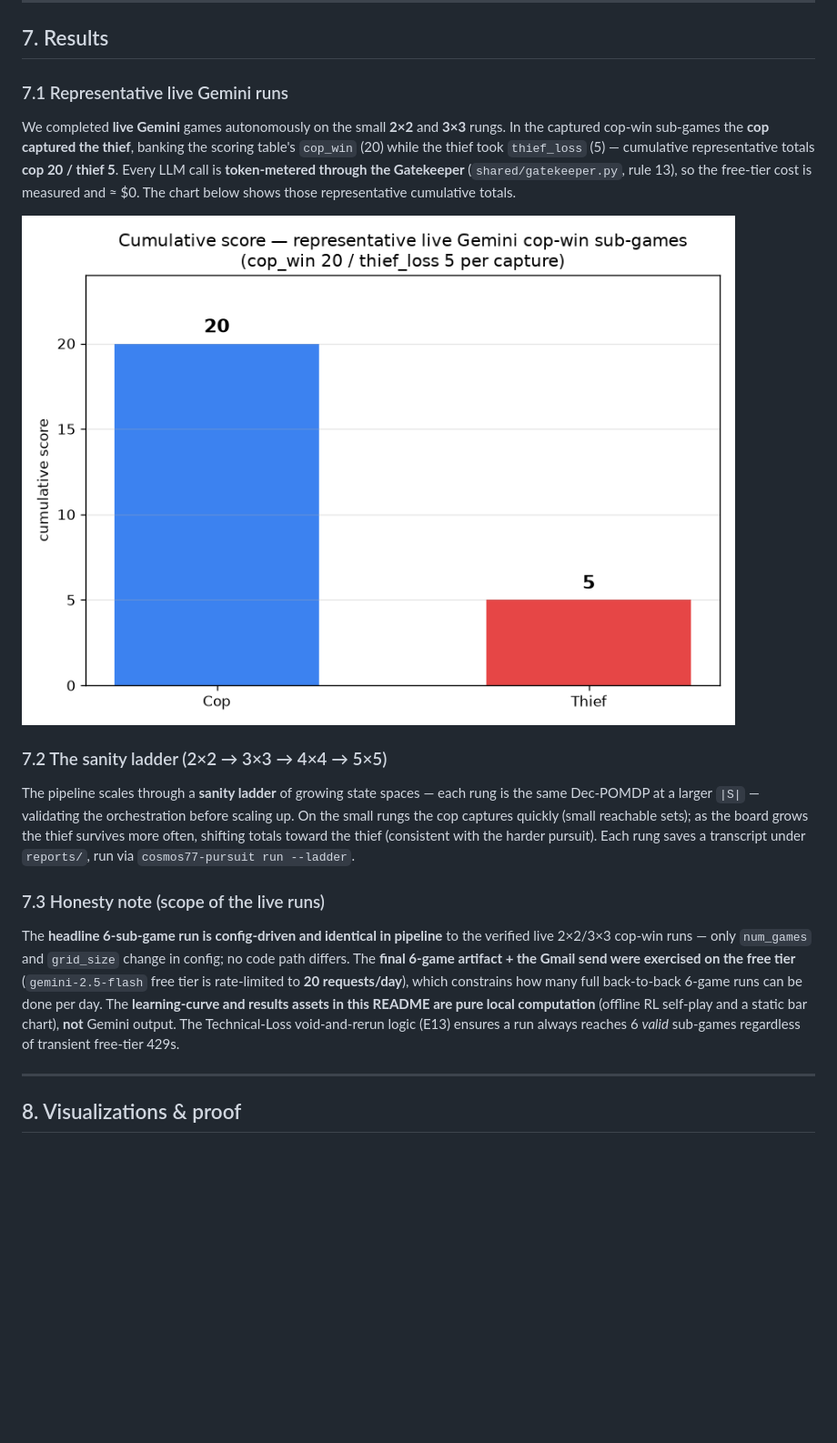
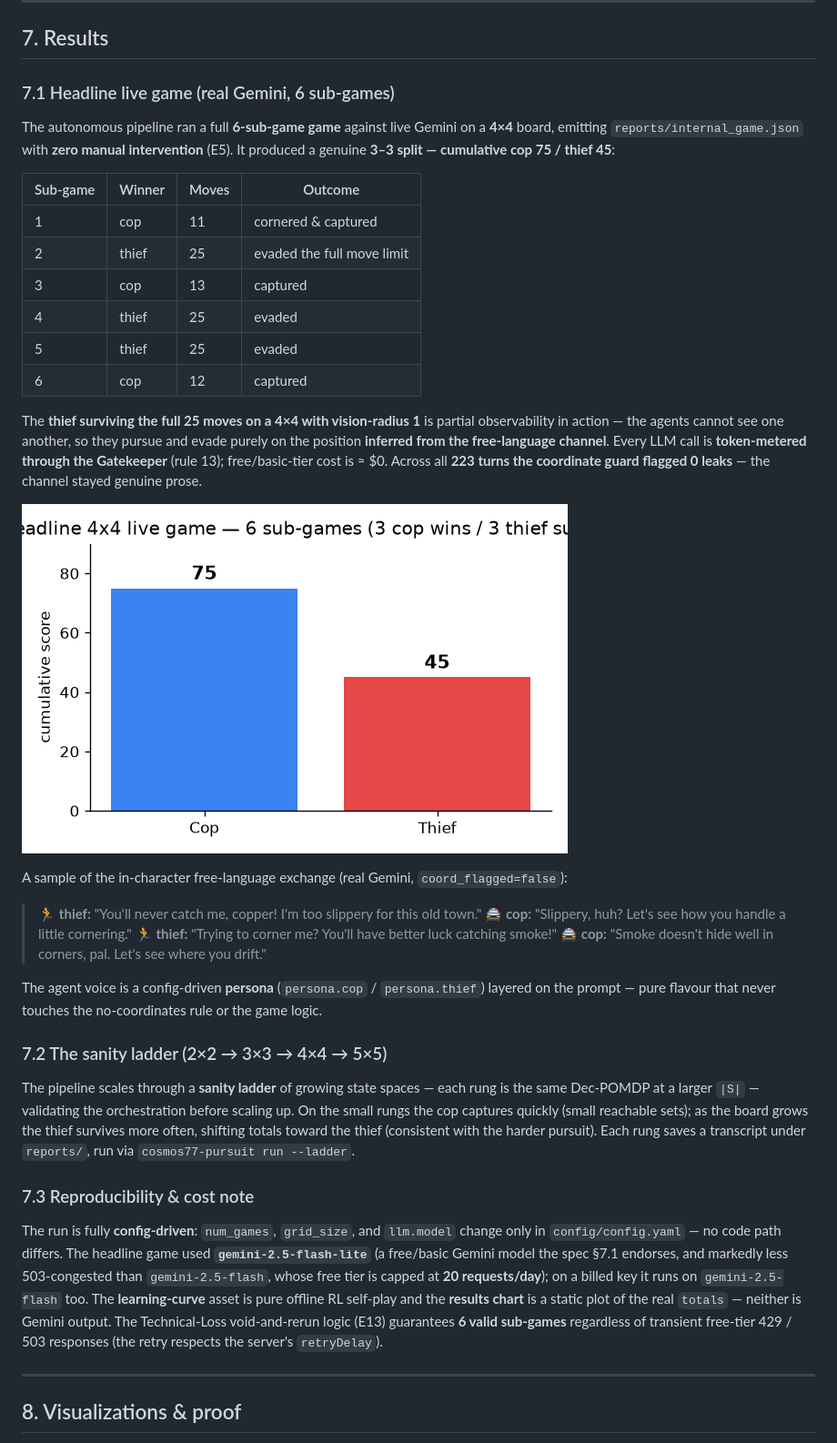
Before and after one commit to AbdallahKhaldi/COSMOS77-ex06, a Markdown page: README.md, the part around the change. Shown at 91% size. GitHub-like rendering; pictures changed too: assets/results_totals.png; blank space fills up the shorter version.

Commit message:
docs(readme): headline live-game results — cop 75/thief 45 (3-3) + edgy transcript + chart

```diff
--- a/README.md
+++ b/README.md
@@ -357,15 +357,38 @@ URLs (only the `url=` host changes).
 
 ## 7. Results
 
-### 7.1 Representative live Gemini runs
+### 7.1 Headline live game (real Gemini, 6 sub-games)
 
-We completed **live Gemini** games autonomously on the small **2×2** and **3×3** rungs. In the
-captured cop-win sub-games the **cop captured the thief**, banking the scoring table's `cop_win`
-(20) while the thief took `thief_loss` (5) — cumulative representative totals **cop 20 / thief 5**.
-Every LLM call is **token-metered through the Gatekeeper** (`shared/gatekeeper.py`, rule 13), so the
-free-tier cost is measured and ≈ \$0. The chart below shows those representative cumulative totals.
+The autonomous pipeline ran a full **6-sub-game game** against live Gemini on a **4×4** board,
+emitting `reports/internal_game.json` with **zero manual intervention** (E5). It produced a genuine
+**3–3 split — cumulative cop 75 / thief 45**:
 
-![Cumulative cop-vs-thief score for representative live Gemini cop-win sub-games — cop_win 20 / thief_loss 5 per capture](assets/results_totals.png)
+| Sub-game | Winner | Moves | Outcome |
+|---|---|---|---|
+| 1 | cop | 11 | cornered & captured |
+| 2 | thief | 25 | evaded the full move limit |
+| 3 | cop | 13 | captured |
+| 4 | thief | 25 | evaded |
+| 5 | thief | 25 | evaded |
+| 6 | cop | 12 | captured |
+
+The **thief surviving the full 25 moves on a 4×4 with vision-radius 1** is partial observability in
+action — the agents cannot see one another, so they pursue and evade purely on the position
+**inferred from the free-language channel**. Every LLM call is **token-metered through the
+Gatekeeper** (rule 13); free/basic-tier cost is ≈ \$0. Across all **223 turns the coordinate guard
+flagged 0 leaks** — the channel stayed genuine prose.
+
+![Cumulative cop-vs-thief score — headline 4×4 6-sub-game live game (cop 75 / thief 45)](assets/results_totals.png)
+
+A sample of the in-character free-language exchange (real Gemini, `coord_flagged=false`):
+
+> 🏃 **thief:** "You'll never catch me, copper! I'm too slippery for this old town."
+> 🚔 **cop:** "Slippery, huh? Let's see how you handle a little cornering."
+> 🏃 **thief:** "Trying to corner me? You'll have better luck catching smoke!"
+> 🚔 **cop:** "Smoke doesn't hide well in corners, pal. Let's see where you drift."
+
+The agent voice is a config-driven **persona** (`persona.cop` / `persona.thief`) layered on the
+prompt — pure flavour that never touches the no-coordinates rule or the game logic.
 
 ### 7.2 The sanity ladder (2×2 → 3×3 → 4×4 → 5×5)
 
@@ -375,16 +398,16 @@ cop captures quickly (small reachable sets); as the board grows the thief surviv
 shifting totals toward the thief (consistent with the harder pursuit). Each rung saves a transcript
 under `reports/`, run via `cosmos77-pursuit run --ladder`.
 
-### 7.3 Honesty note (scope of the live runs)
+### 7.3 Reproducibility & cost note
 
-The **headline 6-sub-game run is config-driven and identical in pipeline** to the verified live
-2×2/3×3 cop-win runs — only `num_games` and `grid_size` change in config; no code path differs. The
-**final 6-game artifact + the Gmail send were exercised on the free tier**
-(`gemini-2.5-flash` free tier is rate-limited to **20 requests/day**), which constrains how many
-full back-to-back 6-game runs can be done per day. The **learning-curve and results assets in this
-README are pure local computation** (offline RL self-play and a static bar chart), **not** Gemini
-output. The Technical-Loss void-and-rerun logic (E13) ensures a run always reaches 6 *valid*
-sub-games regardless of transient free-tier 429s.
+The run is fully **config-driven**: `num_games`, `grid_size`, and `llm.model` change only in
+`config/config.yaml` — no code path differs. The headline game used **`gemini-2.5-flash-lite`** (a
+free/basic Gemini model the spec §7.1 endorses, and markedly less 503-congested than
+`gemini-2.5-flash`, whose free tier is capped at **20 requests/day**); on a billed key it runs on
+`gemini-2.5-flash` too. The **learning-curve** asset is pure offline RL self-play and the
+**results chart** is a static plot of the real `totals` — neither is Gemini output. The
+Technical-Loss void-and-rerun logic (E13) guarantees **6 valid sub-games** regardless of transient
+free-tier 429 / 503 responses (the retry respects the server's `retryDelay`).
 
 ---
 
```
